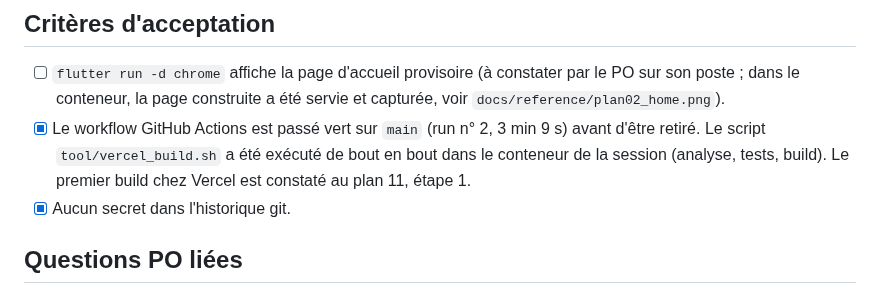
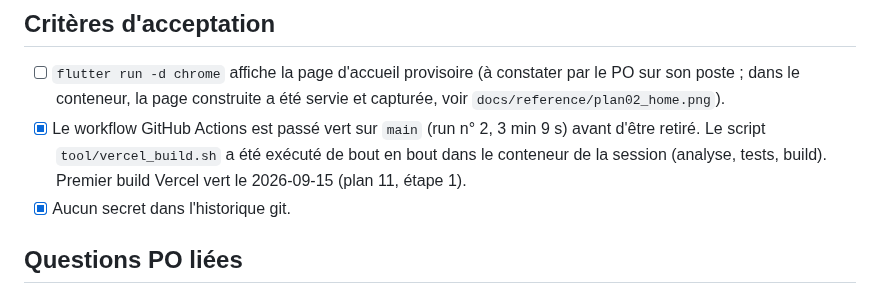
Before and after one commit to CenturySpine/nuni, a Markdown page: docs/plans/02_bootstrap_projet_flutter_ci.md, the part around the change. GitHub-like rendering.

```diff
--- a/docs/plans/02_bootstrap_projet_flutter_ci.md
+++ b/docs/plans/02_bootstrap_projet_flutter_ci.md
@@ -165,7 +165,7 @@ par empreinte SHA-256, même version que le poste du PO) sur la branche
   `docs/reference/plan02_home.png`).
 - [x] Le workflow GitHub Actions est passé vert sur `main` (run n° 2, 3 min 9 s) avant d'être
   retiré. Le script `tool/vercel_build.sh` a été exécuté de bout en bout dans le conteneur de la
-  session (analyse, tests, build). Le premier build chez Vercel est constaté au plan 11, étape 1.
+  session (analyse, tests, build). Premier build Vercel vert le 2026-09-15 (plan 11, étape 1).
 - [x] Aucun secret dans l'historique git.
 
 ## Questions PO liées
```
Also changed, not shown: docs/plans/11_pwa_vercel_domaine.md (+6 -1 lines).
